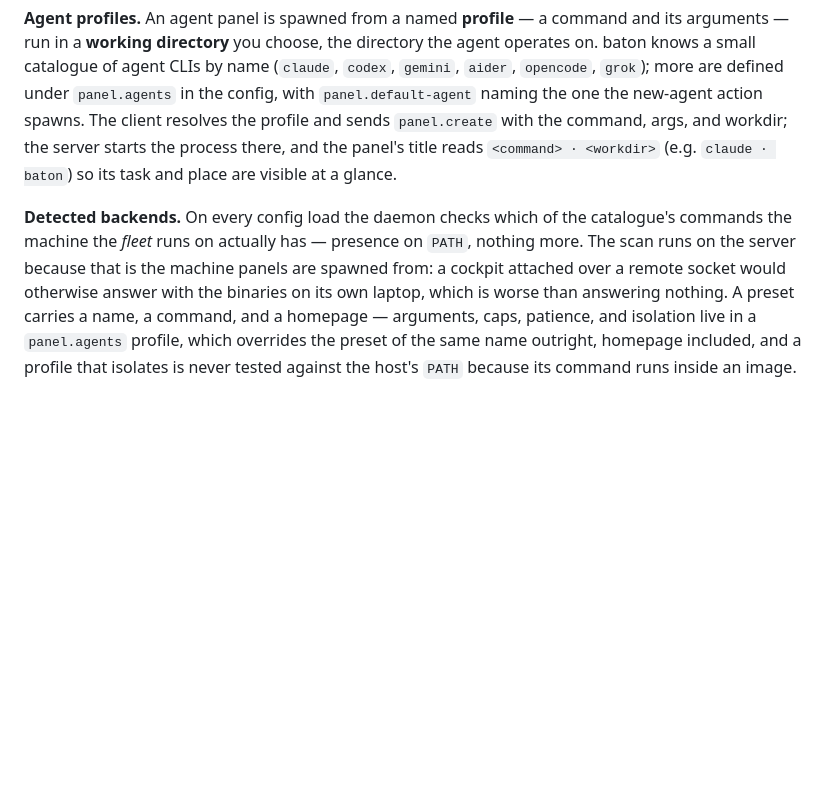
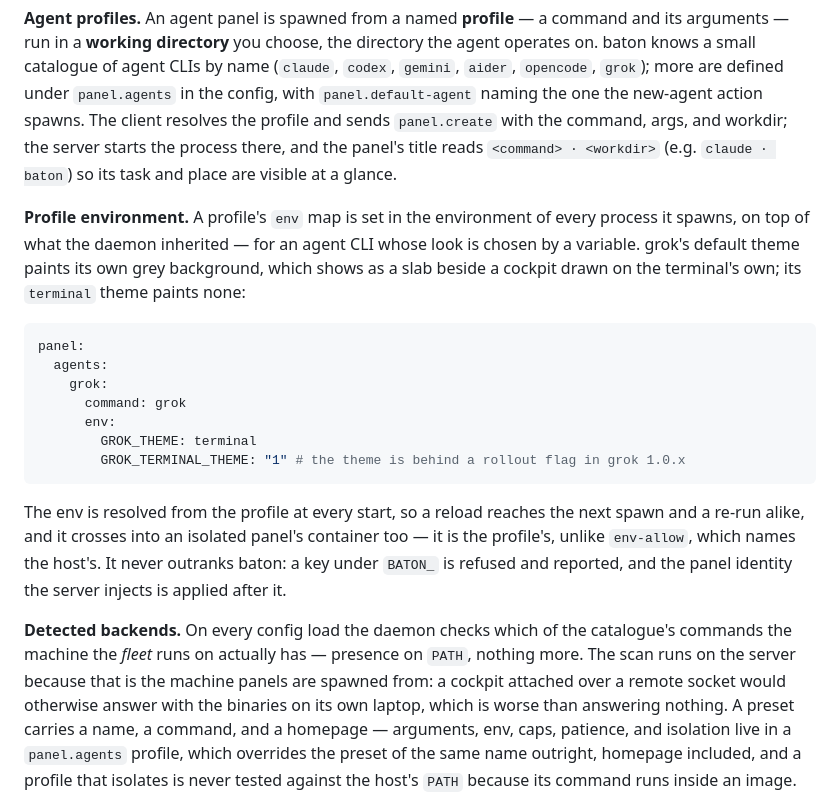
Before and after one commit to cmj0121/baton, a Markdown page: docs/SPEC.md, the part around the change. Drawn GitHub-style; blank space fills up the shorter version.

````diff
--- a/docs/SPEC.md
+++ b/docs/SPEC.md
@@ -75,10 +75,29 @@ client resolves the profile and sends `panel.create` with the command, args, and
 there, and the panel's title reads `<command> · <workdir>` (e.g. `claude · baton`) so its task and place are visible at
 a glance.
 
+**Profile environment.** A profile's `env` map is set in the environment of every process it spawns, on top of what
+the daemon inherited — for an agent CLI whose look is chosen by a variable. grok's default theme paints its own grey
+background, which shows as a slab beside a cockpit drawn on the terminal's own; its `terminal` theme paints none:
+
+```yaml
+panel:
+  agents:
+    grok:
+      command: grok
+      env:
+        GROK_THEME: terminal
+        GROK_TERMINAL_THEME: "1" # the theme is behind a rollout flag in grok 1.0.x
+```
+
+The env is resolved from the profile at every start, so a reload reaches the next spawn and a re-run alike, and it
+crosses into an isolated panel's container too — it is the profile's, unlike `env-allow`, which names the host's. It
+never outranks baton: a key under `BATON_` is refused and reported, and the panel identity the server injects is applied
+after it.
+
 **Detected backends.** On every config load the daemon checks which of the catalogue's commands the machine the _fleet_
 runs on actually has — presence on `PATH`, nothing more. The scan runs on the server because that is the machine panels
 are spawned from: a cockpit attached over a remote socket would otherwise answer with the binaries on its own laptop,
-which is worse than answering nothing. A preset carries a name, a command, and a homepage — arguments, caps, patience,
+which is worse than answering nothing. A preset carries a name, a command, and a homepage — arguments, env, caps, patience,
 and isolation live in a `panel.agents` profile, which overrides the preset of the same name outright, homepage included,
 and a profile that isolates is never tested against the host's `PATH` because its command runs inside an image.
 
````
Also changed, not shown: docs/SPEC.zh-TW.md (+19 -1 lines).
